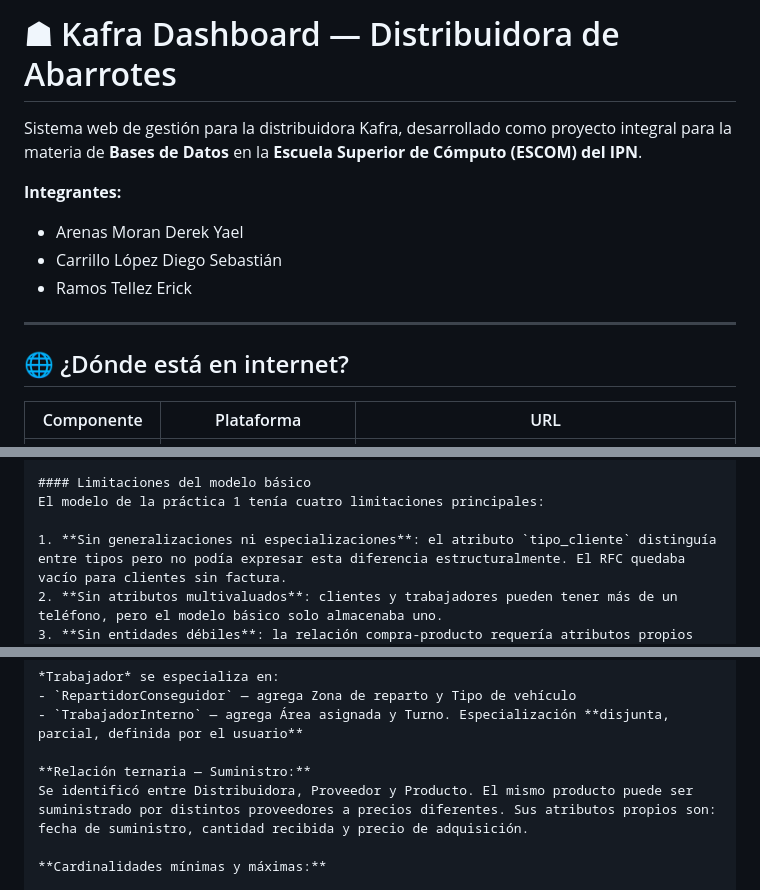
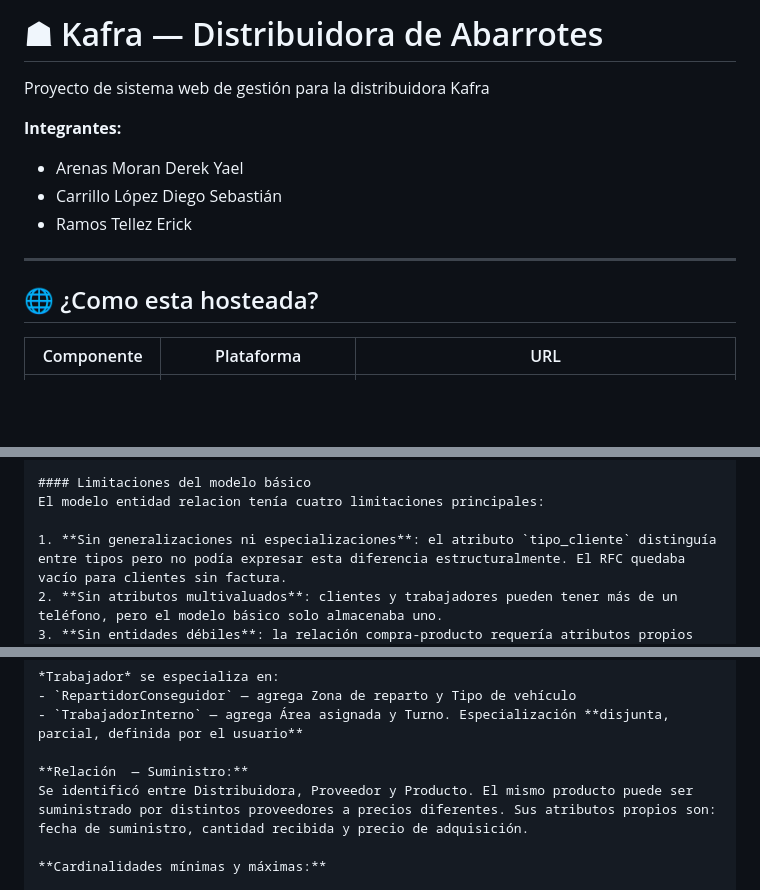
Before and after one commit to DerekArenas/kafra-dashboard, a Markdown page: README.md, 3 parts joined by grey strips. Rendered like a GitHub page; blank space fills up the shorter version.

```diff
--- a/README.md
+++ b/README.md
@@ -1,6 +1,6 @@
-# ☗ Kafra Dashboard — Distribuidora de Abarrotes
+# ☗ Kafra — Distribuidora de Abarrotes
 
-Sistema web de gestión para la distribuidora Kafra, desarrollado como proyecto integral para la materia de **Bases de Datos** en la **Escuela Superior de Cómputo (ESCOM) del IPN**.
+Proyecto de sistema web de gestión para la distribuidora Kafra
 
 **Integrantes:**
 - Arenas Moran Derek Yael
@@ -9,7 +9,7 @@ Sistema web de gestión para la distribuidora Kafra, desarrollado como proyecto
 
 ---
 
-## 🌐 ¿Dónde está en internet?
+## 🌐 ¿Como esta hosteada?
 
 | Componente | Plataforma | URL |
 |---|---|---|
@@ -87,6 +86,6 @@ Se configuró PostgreSQL usando Docker, creando los archivos `docker-compose.yml
 
 #### Limitaciones del modelo básico
-El modelo de la práctica 1 tenía cuatro limitaciones principales:
+El modelo entidad relacion tenía cuatro limitaciones principales:
 
 1. **Sin generalizaciones ni especializaciones**: el atributo `tipo_cliente` distinguía entre tipos pero no podía expresar esta diferencia estructuralmente. El RFC quedaba vacío para clientes sin factura.
 2. **Sin atributos multivaluados**: clientes y trabajadores pueden tener más de un teléfono, pero el modelo básico solo almacenaba uno.
@@ -113,7 +112,7 @@ Se agregó Proveedor como entidad independiente, ya que en el modelo básico era
 - `RepartidorConseguidor` — agrega Zona de reparto y Tipo de vehículo
 - `TrabajadorInterno` — agrega Área asignada y Turno. Especialización **disjunta, parcial, definida por el usuario**
 
-**Relación ternaria — Suministro:**
+**Relación  — Suministro:**
 Se identificó entre Distribuidora, Proveedor y Producto. El mismo producto puede ser suministrado por distintos proveedores a precios diferentes. Sus atributos propios son: fecha de suministro, cantidad recibida y precio de adquisición.
 
 **Cardinalidades mínimas y máximas:**
```
Also changed, not shown: other parts of README.md (+18 -20 lines).
